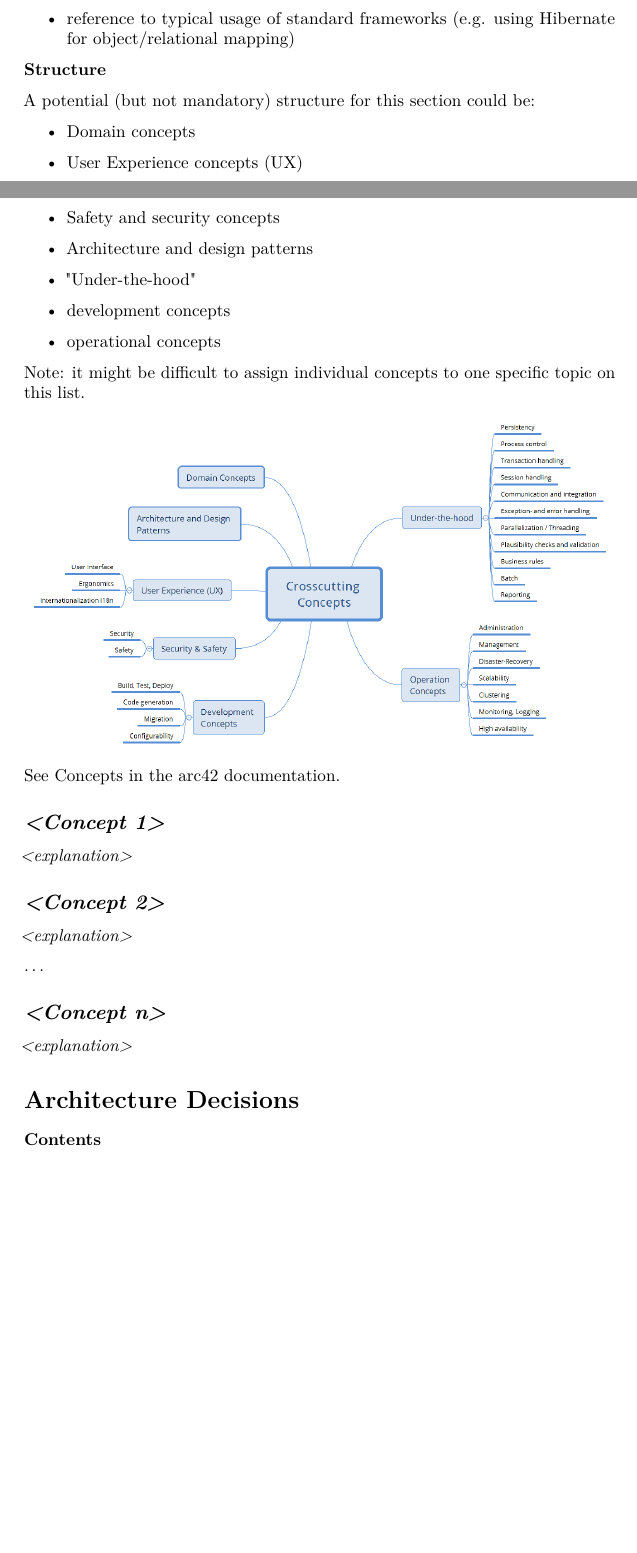
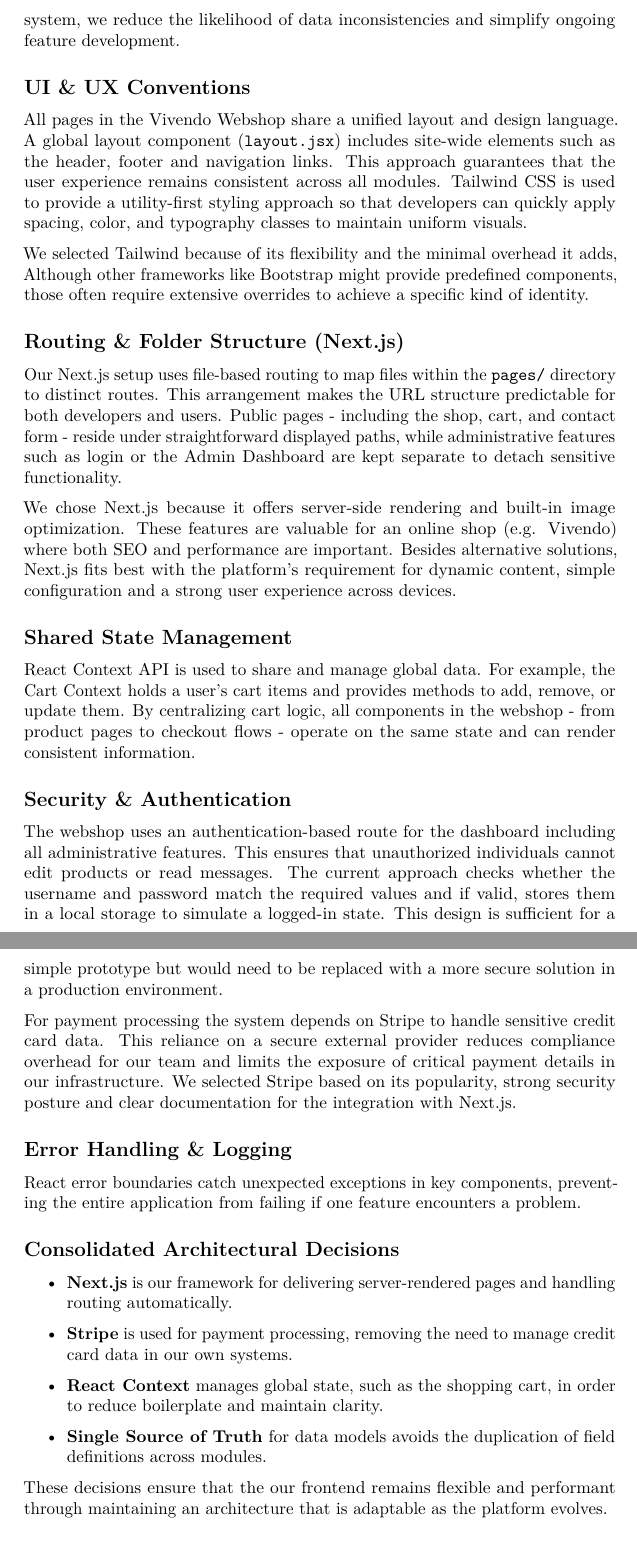
Before and after one commit to EdwardSpaeth/Cloud-Project-Group-11, a LaTeX document (documentation/arc42-template-EN.tex, which reads documentation/sections/8_concepts.tex, documentation/sections/9_design_decisions.tex): two parts of pages 17 and 18 of 22 before the commit and two parts of pages 18 and 19 of 22 after it, joined at a grey line, cut at the place of the change, the shorter picture padded with empty space. Compiled offline with pdfLaTeX.

Commit message:
Created section crosscutting concepts and arc decisions for frontend

```diff
--- a/documentation/sections/8_concepts.tex
+++ b/documentation/sections/8_concepts.tex
@@ -45,4 +24,0 @@ The form can be varied:
-  sample implementations, especially for technical concepts
-\item
-  reference to typical usage of standard frameworks (e.g. using
-  Hibernate for object/relational mapping)
@@ -49,50 +30,34 @@ The form can be varied:
 \end{itemize}
 
-\textbf{Structure}
+We maintain these data models as shared sources of truth (SSOT). Splitting them into different product models for the shop and the admin area would risk creating mismatches if one model would be updated without the other. It would also complicate maintenance, since any field changes would need to be replicated in multiple places. By using these core structures throughout the system, we reduce the likelihood of data inconsistencies and simplify ongoing feature development.
 
-A potential (but not mandatory) structure for this section could be:
+\subsection{UI \& UX Conventions}
+All pages in the Vivendo Webshop share a unified layout and design language. A global layout component (\texttt{layout.jsx}) includes site-wide elements such as the header, footer and navigation links. This approach guarantees that the user experience remains consistent across all modules. Tailwind CSS is used to provide a utility-first styling approach so that developers can quickly apply spacing, color, and typography classes to maintain uniform visuals.
 
+We selected Tailwind because of its flexibility and the minimal overhead it adds, Although other frameworks like Bootstrap might provide predefined components, those often require extensive overrides to achieve a specific kind of identity.
+
+\subsection{Routing \& Folder Structure (Next.js)}
+Our Next.js setup uses file-based routing to map files within the \texttt{pages/} directory to distinct routes. This arrangement makes the URL structure predictable for both developers and users. Public pages - including the shop, cart, and contact form - reside under straightforward displayed paths, while administrative features such as login or the Admin Dashboard are kept separate to detach sensitive functionality.
+
+We chose Next.js because it offers server-side rendering and built-in image optimization. These features are valuable for an online shop (e.g. Vivendo) where both SEO and performance are important. Besides alternative solutions, Next.js fits best with the platform's requirement for dynamic content, simple configuration and a strong user experience across devices.
+
+\subsection{Shared State Management}
+React Context API is used to share and manage global data. For example, the Cart Context holds a user’s cart items and provides methods to add, remove, or update them. By centralizing cart logic, all components in the webshop - from product pages to checkout flows - operate on the same state and can render consistent information.
+
+\subsection{Security \& Authentication}
+The webshop uses an authentication-based route for the dashboard including all administrative features. This ensures that unauthorized individuals cannot edit products or read messages. The current approach checks whether the username and password match the required values and if valid, stores them in a local storage to simulate a logged-in state. This design is sufficient for a simple prototype but would need to be replaced with a more secure solution in a production environment.
+
+For payment processing the system depends on Stripe to handle sensitive credit card data. This reliance on a secure external provider reduces compliance overhead for our team and limits the exposure of critical payment details in our infrastructure. We selected Stripe based on its popularity, strong security posture and clear documentation for the integration with Next.js.
+
+\subsection{Error Handling \& Logging}
+React error boundaries catch unexpected exceptions in key components, preventing the entire application from failing if one feature encounters a problem.
+
+\subsection{Consolidated Architectural Decisions}
 \begin{itemize}
-\item
-  Domain concepts
-\item
-  User Experience concepts (UX)
-\item
-  Safety and security concepts
-\item
-  Architecture and design patterns
-\item
-  "Under-the-hood"
-\item
-  development concepts
-\item
-  operational concepts
+  \item \textbf{Next.js} is our framework for delivering server-rendered pages and handling routing automatically.
+  \item \textbf{Stripe} is used for payment processing, removing the need to manage credit card data in our own systems.
+  \item \textbf{React Context} manages global state, such as the shopping cart, in order to reduce boilerplate and maintain clarity.
+  \item \textbf{Single Source of Truth} for data models avoids the duplication of field definitions across modules.
 \end{itemize}
 
-Note: it might be difficult to assign individual concepts to one
-specific topic on this list.
-
-\includegraphics{images/08-Crosscutting-Concepts-Structure-EN.png}
-
-See \href{https://docs.arc42.org/section-8/}{Concepts} in the arc42
-documentation.
-
-\hypertarget{__emphasis_concept_1_emphasis}{%
-\subsection{\texorpdfstring{\emph{\textless Concept
-1\textgreater{}}}{\textless Concept 1\textgreater{}}}\label{__emphasis_concept_1_emphasis}}
-
-\emph{\textless explanation\textgreater{}}
-
-\hypertarget{__emphasis_concept_2_emphasis}{%
-\subsection{\texorpdfstring{\emph{\textless Concept
-2\textgreater{}}}{\textless Concept 2\textgreater{}}}\label{__emphasis_concept_2_emphasis}}
-
-\emph{\textless explanation\textgreater{}}
-
-\ldots{}
-
-\hypertarget{__emphasis_concept_n_emphasis}{%
-\subsection{\texorpdfstring{\emph{\textless Concept
-n\textgreater{}}}{\textless Concept n\textgreater{}}}\label{__emphasis_concept_n_emphasis}}
-
-\emph{\textless explanation\textgreater{}}
+These decisions ensure that the our frontend remains flexible and performant through maintaining an architecture that is adaptable as the platform evolves.
--- a/documentation/sections/9_design_decisions.tex
+++ /dev/null
@@ -1,4 +0,0 @@
-\hypertarget{section-design-decisions}{%
-\section{Architecture Decisions}\label{section-design-decisions}}
-
-\textbf{Contents}
```
Also changed, not shown: documentation/arc42-template-EN.tex (+3 -4 lines), documentation/arc42-template-EN.pdf, documentation/sections/10_technical_risks.tex (renamed from documentation/sections/11_technical_risks.tex), documentation/sections/11_glossary.tex (renamed from documentation/sections/12_glossary.tex), documentation/sections/9_quality_scenarios.tex (renamed from documentation/sections/10_quality_scenarios.tex), documentation/sections/8_concepts.tex (35 more changed lines), documentation/sections/9_design_decisions.tex (36 more changed lines).
